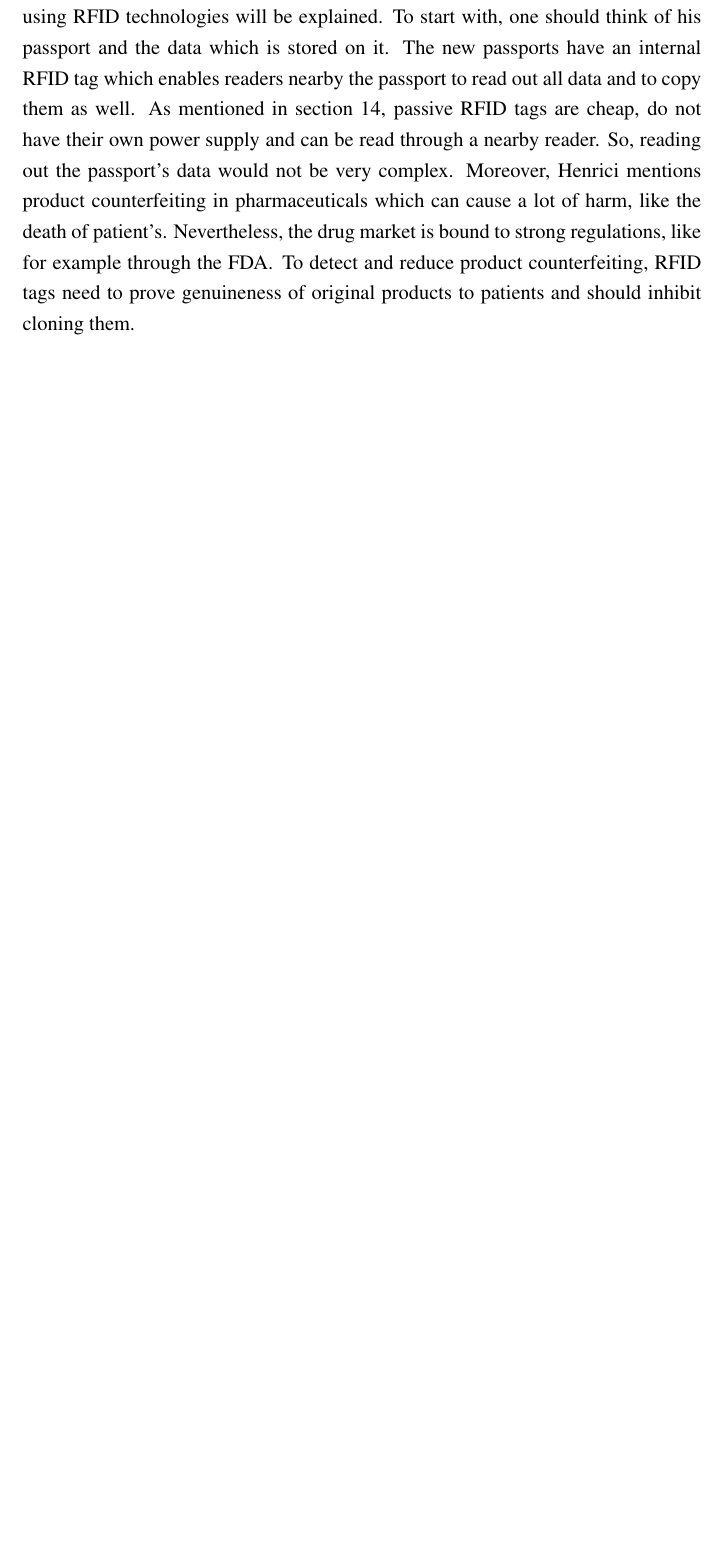
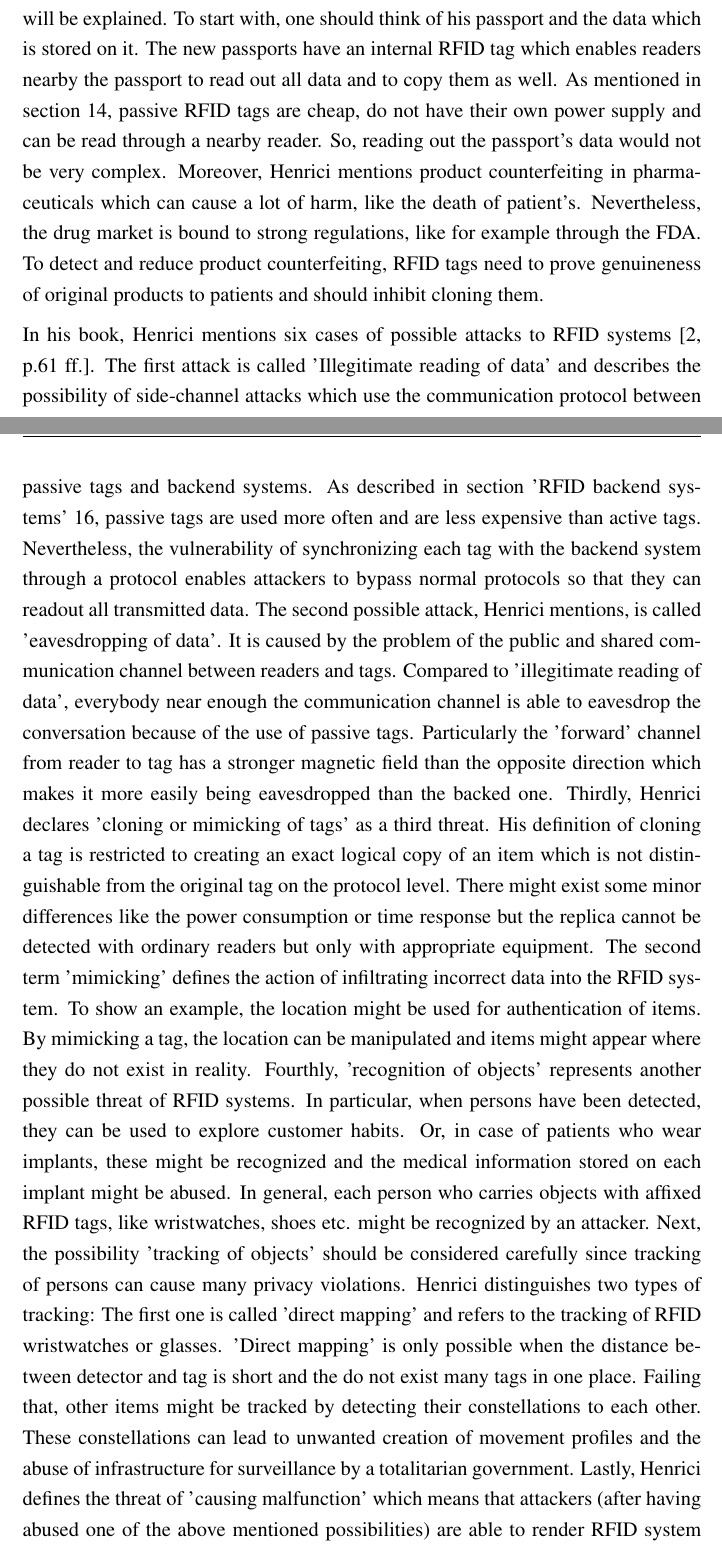
Before and after one commit to JCFactory/Bachelorthesis_Latex, a LaTeX thesis (latex/tex/thesis.tex, which reads latex/tex/kapitel/kapitel2.tex): part of page 25 of 45 before the commit and two parts of pages 25 and 26 of 47 after it, the two joined at a grey line, cut so that both start at the same text, the shorter picture padded with empty space. Compiled offline with pdfLaTeX; an older LaTeX class or package is replaced by its successor.

Commit message:
security section completed

```diff
--- a/latex/tex/kapitel/kapitel2.tex
+++ b/latex/tex/kapitel/kapitel2.tex
@@ -43,3 +46,9 @@ Aside from the two fears, Henrici describes several risks of RFID systems, such
 In the following, some security and privacy risks using RFID technologies will be explained. To start with, one should think of his passport and the data which is stored on it. The new passports have an internal RFID tag which enables readers nearby the passport to read out all data and to copy them as well. As mentioned in section \pageref{tags}, passive RFID tags are cheap, do not have their own power supply and can be read through a nearby reader. So, reading out the passport's data would not be very complex.
 Moreover, Henrici mentions product counterfeiting in pharmaceuticals which can cause a lot of harm, like the death of patient's. Nevertheless, the drug market is bound to strong regulations, like for example through the \ac{FDA}. To detect and reduce product counterfeiting, RFID tags need to prove genuineness of original products to patients and should inhibit cloning them.
 
+In his book, Henrici mentions six cases of possible attacks to RFID systems \cite[p.61 ff.]{henrici}. The first attack is called 'Illegitimate reading of data' and describes the possibility of side-channel attacks which use the communication protocol between passive tags and backend systems. As described in section 'RFID backend systems' \pageref{backend}, passive tags are used more often and are less expensive than active tags. Nevertheless, the vulnerability of synchronizing each tag with the backend system through a protocol enables attackers to bypass normal protocols so that they can readout all transmitted data.
+The second possible attack, Henrici mentions, is called 'eavesdropping of data'. It is caused by the problem of the public and shared communication channel between readers and tags. Compared to 'illegitimate reading of data', everybody near enough the communication channel is able to eavesdrop the conversation because of the use of passive tags. Particularly the 'forward' channel from reader to tag has a stronger magnetic field than the opposite direction which makes it more easily being eavesdropped than the backed one.
+Thirdly, Henrici declares 'cloning or mimicking of tags' as a third threat. His definition of cloning a tag is restricted to creating an exact logical copy of an item which is not distinguishable from the original tag on the protocol level. There might exist some minor differences like the power consumption or time response but the replica cannot be detected with ordinary readers but only with appropriate equipment. The second term 'mimicking' defines the action of infiltrating incorrect data into the RFID system. To show an example, the location might be used for authentication of items. By mimicking a tag, the location can be manipulated and items might appear where they do not exist in reality.
+Fourthly, 'recognition of objects' represents another possible threat of RFID systems. In particular, when persons have been detected, they can be used to explore customer habits. Or, in case of patients who wear implants, these might be recognized and the medical information stored on each implant might be abused. In general, each person who carries objects with affixed RFID tags, like wristwatches, shoes etc. might be recognized by an attacker.
+Next, the possibility 'tracking of objects' should be considered carefully since tracking of persons can cause many privacy violations. Henrici distinguishes two types of tracking: The first one is called 'direct mapping' and refers to the tracking of RFID wristwatches or glasses. 'Direct mapping' is only possible when the distance between detector and tag is short and the do not exist many tags in one place. Failing that, other items might be tracked by detecting their constellations to each other. These constellations can lead to unwanted creation of movement profiles and the abuse of infrastructure for surveillance by a totalitarian government.
+Lastly, Henrici defines the threat of 'causing malfunction' which means that attackers (after having abused one of the above mentioned possibilities) are able to render RFID system malfunctioning. This malfuncionting can be revealed by physical destruction or chemical treatment of tags.
@@ -47,2 +55,3 @@ Moreover, Henrici mentions product counterfeiting in pharmaceuticals which can c
 
+\subsubsection{Solutions and Methods against Threats} \label{solution}
 
```
Also changed, not shown: latex/tex/kapitel/kapitel2.tex (13 more changed lines).
